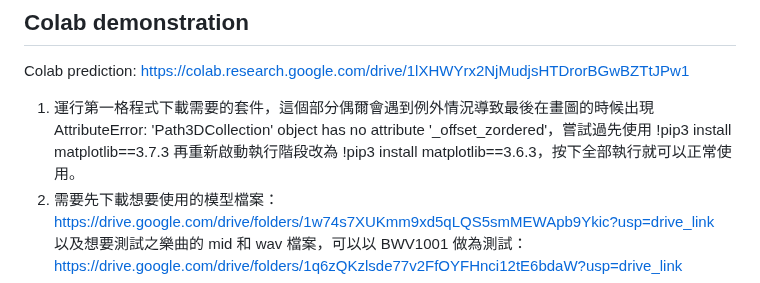
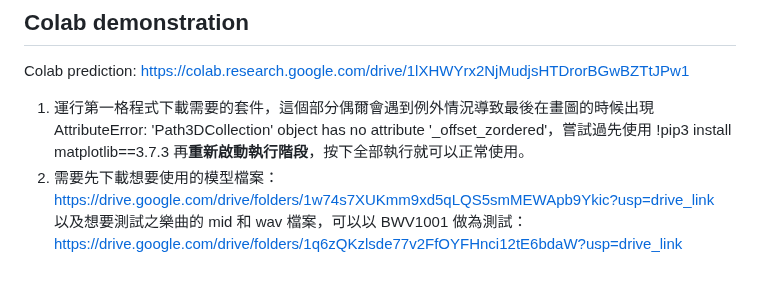
Before and after one commit to snowmint/Music-to-motion_generation_with_symbolic_surrogates, a Markdown page: README.md, the part around the change. GitHub-like rendering.

```diff
--- a/README.md
+++ b/README.md
@@ -21,7 +21,7 @@ https://github.com/snowmint/Music-to-motion_generation_with_symbolic_surrogates/
 ## Colab demonstration
 Colab prediction: https://colab.research.google.com/drive/1lXHWYrx2NjMudjsHTDrorBGwBZTtJPw1
 
-1. 運行第一格程式下載需要的套件，這個部分偶爾會遇到例外情況導致最後在畫圖的時候出現 AttributeError: 'Path3DCollection' object has no attribute '_offset_zordered'，嘗試過先使用 !pip3 install matplotlib==3.7.3 再重新啟動執行階段改為 !pip3 install matplotlib==3.6.3，按下全部執行就可以正常使用。<br/>
+1. 運行第一格程式下載需要的套件，這個部分偶爾會遇到例外情況導致最後在畫圖的時候出現 AttributeError: 'Path3DCollection' object has no attribute '_offset_zordered'，嘗試過先使用 !pip3 install matplotlib==3.7.3 再**重新啟動執行階段**，按下全部執行就可以正常使用。<br/>
 2. 需要先下載想要使用的模型檔案：https://drive.google.com/drive/folders/1w74s7XUKmm9xd5qLQS5smMEWApb9Ykic?usp=drive_link<br/>
    以及想要測試之樂曲的 mid 和 wav 檔案，可以以 BWV1001 做為測試：https://drive.google.com/drive/folders/1q6zQKzlsde77v2FfOYFHnci12tE6bdaW?usp=drive_link<br/>
 3. 在Colab 的當前目錄下建立新的資料夾 `no_anno_model_save` 以及 `test_file`，並將前一步驟下載的檔案(取需要的部分檔案即可減少等待時間)放置在相對應的資料夾下，如下圖所示。如果 no_anno_model_save 中放置了 audio 為輸入的訓練模型，則需要 test_file 資料夾下請放置 mid 和 wav 檔案。若欲使用自己額外的測試檔案， mid 檔案轉 wav 可以使用 apt install fluidsynth 或 musescore 等軟體進行轉檔。<br/>
```
